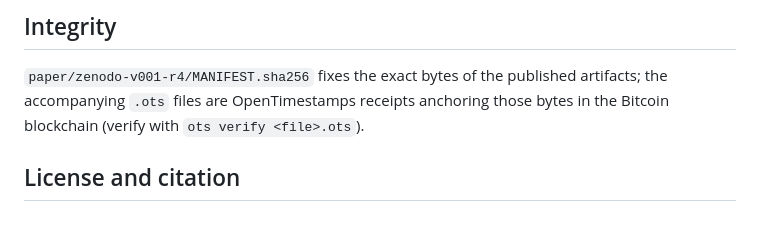
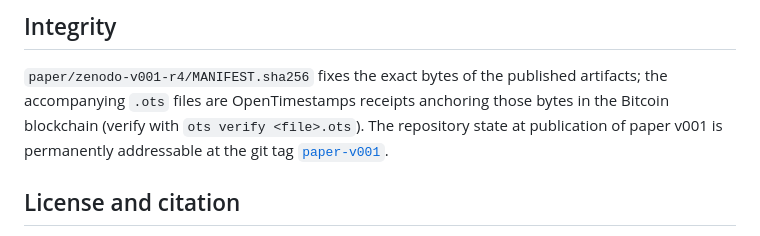
Before and after one commit to emberian/navier-stokes-proof, a Markdown page: README.md, the part around one of its changes. Drawn GitHub-style.

```diff
--- a/README.md
+++ b/README.md
@@ -79,7 +101,9 @@ family each `sympy_*.py` script adjudicates.
 
 `paper/zenodo-v001-r4/MANIFEST.sha256` fixes the exact bytes of the published
 artifacts; the accompanying `.ots` files are OpenTimestamps receipts anchoring those
-bytes in the Bitcoin blockchain (verify with `ots verify <file>.ots`).
+bytes in the Bitcoin blockchain (verify with `ots verify <file>.ots`). The repository
+state at publication of paper v001 is permanently addressable at the git tag
+[`paper-v001`](https://github.com/truthintime/navier-stokes-proof/tree/paper-v001).
 
 ## License and citation
 
```
Also changed, not shown: other parts of README.md (+49 -27 lines), FORMALIZATION.md (+4 -4 lines), lean/NSFormal/README.md (+13 -8 lines).
